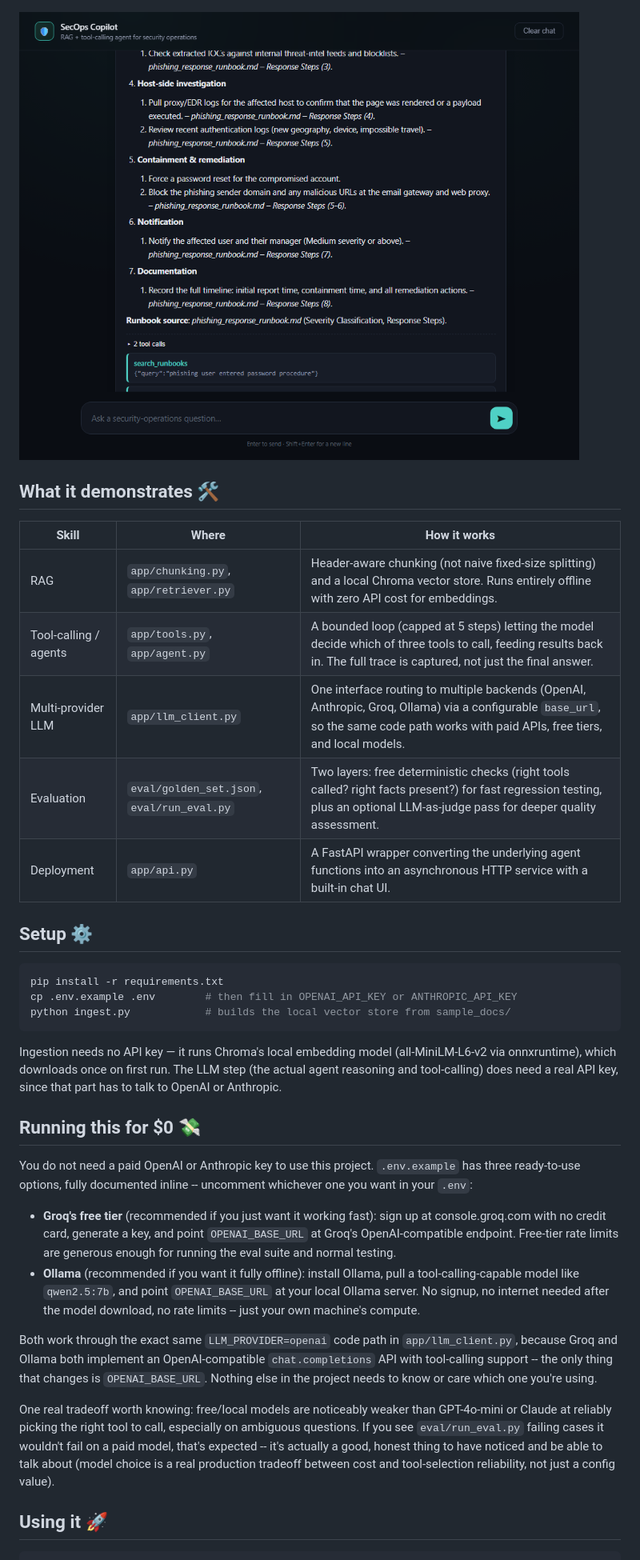
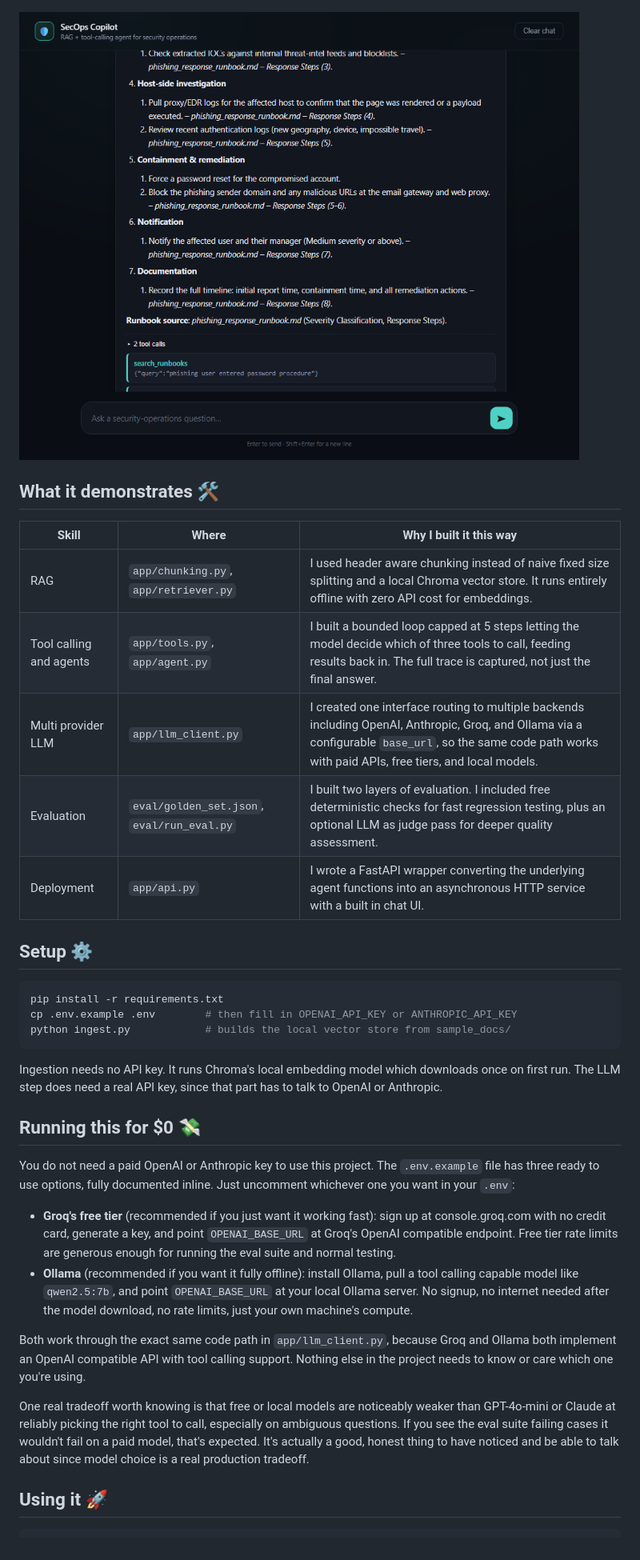
Before and after one commit to jagadeesh-0101/secops-copilot, a Markdown page: README.md, the part around one of its changes. Shown at 80% size. Rendered like a GitHub page.

````diff
--- a/README.md
+++ b/README.md
@@ -46,13 +48,13 @@ flowchart TD
 
 ## What it demonstrates 🛠️
 
-| Skill | Where | How it works |
+| Skill | Where | Why I built it this way |
 |---|---|---|
-| RAG | `app/chunking.py`, `app/retriever.py` | Header-aware chunking (not naive fixed-size splitting) and a local Chroma vector store. Runs entirely offline with zero API cost for embeddings. |
-| Tool-calling / agents | `app/tools.py`, `app/agent.py` | A bounded loop (capped at 5 steps) letting the model decide which of three tools to call, feeding results back in. The full trace is captured, not just the final answer. |
-| Multi-provider LLM | `app/llm_client.py` | One interface routing to multiple backends (OpenAI, Anthropic, Groq, Ollama) via a configurable `base_url`, so the same code path works with paid APIs, free tiers, and local models. |
-| Evaluation | `eval/golden_set.json`, `eval/run_eval.py` | Two layers: free deterministic checks (right tools called? right facts present?) for fast regression testing, plus an optional LLM-as-judge pass for deeper quality assessment. |
-| Deployment | `app/api.py` | A FastAPI wrapper converting the underlying agent functions into an asynchronous HTTP service with a built-in chat UI. |
+| RAG | `app/chunking.py`, `app/retriever.py` | I used header aware chunking instead of naive fixed size splitting and a local Chroma vector store. It runs entirely offline with zero API cost for embeddings. |
+| Tool calling and agents | `app/tools.py`, `app/agent.py` | I built a bounded loop capped at 5 steps letting the model decide which of three tools to call, feeding results back in. The full trace is captured, not just the final answer. |
+| Multi provider LLM | `app/llm_client.py` | I created one interface routing to multiple backends including OpenAI, Anthropic, Groq, and Ollama via a configurable `base_url`, so the same code path works with paid APIs, free tiers, and local models. |
+| Evaluation | `eval/golden_set.json`, `eval/run_eval.py` | I built two layers of evaluation. I included free deterministic checks for fast regression testing, plus an optional LLM as judge pass for deeper quality assessment. |
+| Deployment | `app/api.py` | I wrote a FastAPI wrapper converting the underlying agent functions into an asynchronous HTTP service with a built in chat UI. |
 
 ## Setup ⚙️
 
@@ -62,35 +64,18 @@ cp .env.example .env        # then fill in OPENAI_API_KEY or ANTHROPIC_API_KEY
 python ingest.py            # builds the local vector store from sample_docs/
 ```
 
-Ingestion needs no API key — it runs Chroma's local embedding model (all-MiniLM-L6-v2 via onnxruntime), which downloads once on first run. The LLM step (the actual agent reasoning and tool-calling) does need a real API key, since that part has to talk to OpenAI or Anthropic.
+Ingestion needs no API key. It runs Chroma's local embedding model which downloads once on first run. The LLM step does need a real API key, since that part has to talk to OpenAI or Anthropic.
 
 ## Running this for $0 💸
 
-You do not need a paid OpenAI or Anthropic key to use this project. `.env.example`
-has three ready-to-use options, fully documented inline -- uncomment whichever one
-you want in your `.env`:
+You do not need a paid OpenAI or Anthropic key to use this project. The `.env.example` file has three ready to use options, fully documented inline. Just uncomment whichever one you want in your `.env`:
 
-- **Groq's free tier** (recommended if you just want it working fast): sign up at
-  console.groq.com with no credit card, generate a key, and point `OPENAI_BASE_URL`
-  at Groq's OpenAI-compatible endpoint. Free-tier rate limits are generous enough
-  for running the eval suite and normal testing.
-- **Ollama** (recommended if you want it fully offline): install Ollama, pull a
-  tool-calling-capable model like `qwen2.5:7b`, and point `OPENAI_BASE_URL` at your
-  local Ollama server. No signup, no internet needed after the model download,
-  no rate limits -- just your own machine's compute.
+* **Groq's free tier** (recommended if you just want it working fast): sign up at console.groq.com with no credit card, generate a key, and point `OPENAI_BASE_URL` at Groq's OpenAI compatible endpoint. Free tier rate limits are generous enough for running the eval suite and normal testing.
+* **Ollama** (recommended if you want it fully offline): install Ollama, pull a tool calling capable model like `qwen2.5:7b`, and point `OPENAI_BASE_URL` at your local Ollama server. No signup, no internet needed after the model download, no rate limits, just your own machine's compute.
 
-Both work through the exact same `LLM_PROVIDER=openai` code path in
-`app/llm_client.py`, because Groq and Ollama both implement an OpenAI-compatible
-`chat.completions` API with tool-calling support -- the only thing that changes is
-`OPENAI_BASE_URL`. Nothing else in the project needs to know or care which one
-you're using.
+Both work through the exact same code path in `app/llm_client.py`, because Groq and Ollama both implement an OpenAI compatible API with tool calling support. Nothing else in the project needs to know or care which one you're using.
 
-One real tradeoff worth knowing: free/local models are noticeably weaker than
-GPT-4o-mini or Claude at reliably picking the right tool to call, especially on
-ambiguous questions. If you see `eval/run_eval.py` failing cases it wouldn't fail
-on a paid model, that's expected -- it's actually a good, honest thing to have
-noticed and be able to talk about (model choice is a real production tradeoff
-between cost and tool-selection reliability, not just a config value).
+One real tradeoff worth knowing is that free or local models are noticeably weaker than GPT-4o-mini or Claude at reliably picking the right tool to call, especially on ambiguous questions. If you see the eval suite failing cases it wouldn't fail on a paid model, that's expected. It's actually a good, honest thing to have noticed and be able to talk about since model choice is a real production tradeoff.
 
 ## Using it 🚀
 
````
Also changed, not shown: other parts of README.md (+31 -51 lines).
